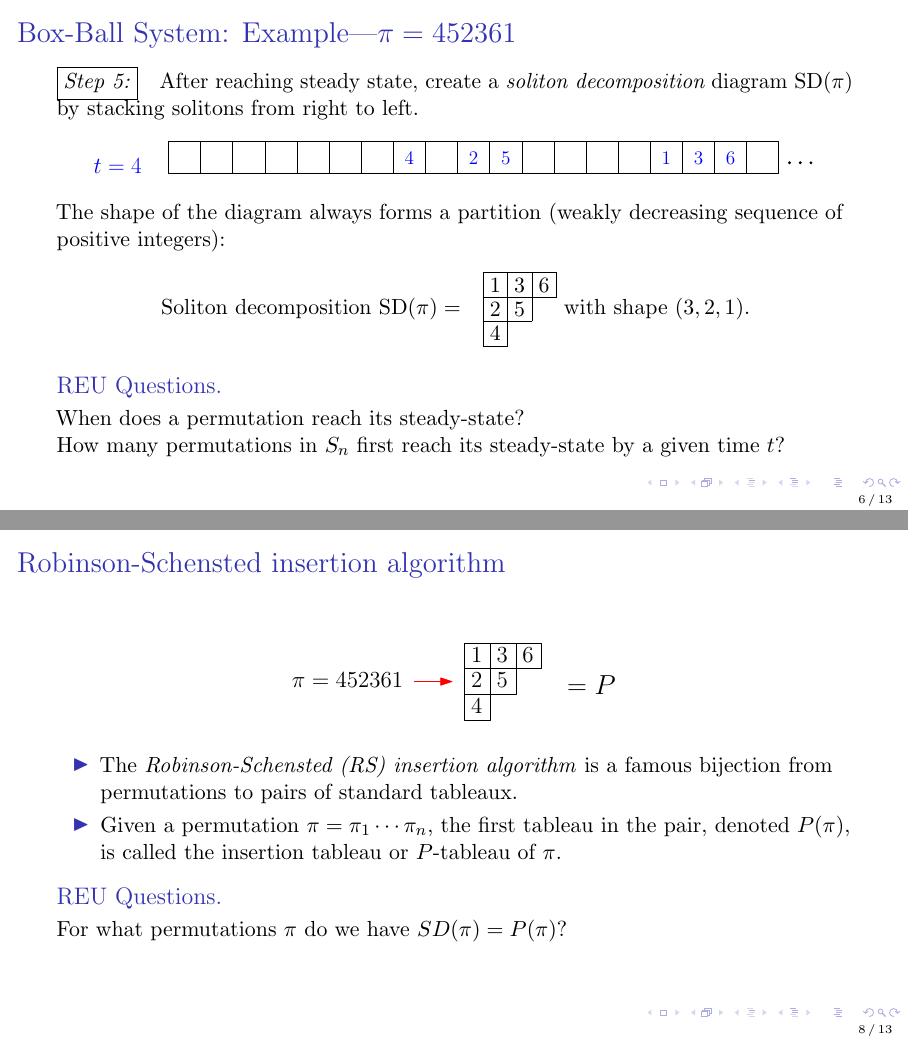
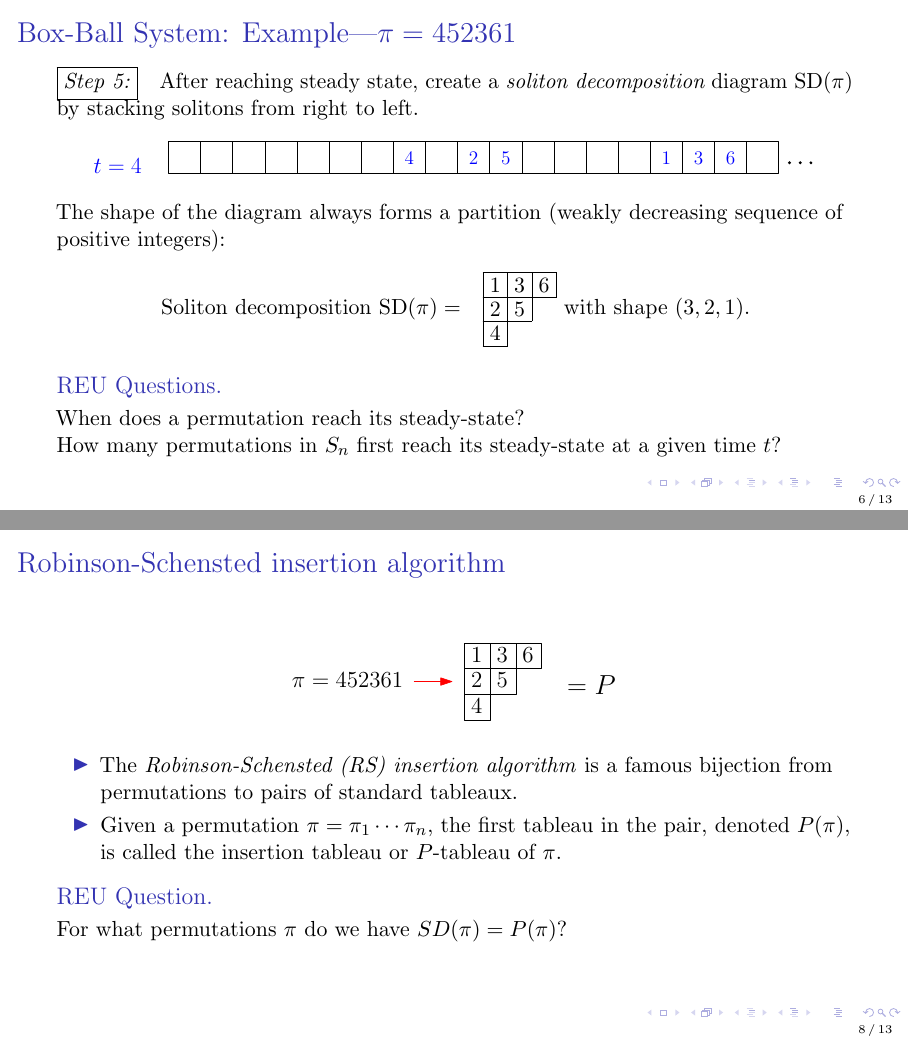
Before and after one commit to egunawan/reu20mrc, LaTeX slides (reu20mrc.tex): pages 7 and 9 of 15, joined at a grey line. Compiled offline with pdfLaTeX.

Commit message:
Updates from Overleaf

```diff
--- a/reu20mrc.tex
+++ b/reu20mrc.tex
@@ -217,7 +217,7 @@ We are now at the $t=1$ state and we have completed one BBS move.
 
     When does a permutation reach its steady-state?
 
-    How many permutations in $S_n$ first reach its steady-state by a given time $t$?
+    How many permutations in $S_n$ first reach its steady-state at a given time $t$?
 
     \end{block}
     \end{frame}
@@ -261,7 +261,7 @@ the first tableau in the pair, denoted $P(\pi)$, is called the insertion tableau
 
     % Let $P$ be the empty tableau. Given a permutation $\pi = \pi_1\cdots\pi_n,$ the \textit{Robinson-Schensted-Knuth (RSK) insertion algorithm} is a method of insertion of each element of $\pi$ into $P.$ The RSK insertion algorithm ensures that the result---after all elements of $\pi$ have been inserted---will be a standard Young tableau.
 
-        \begin{block}{REU Questions.}
+        \begin{block}{REU Question.}
     % When is a soliton decomposition standard?
     % For what permutations $\pi$ do we have soliton decomposition $SD(\pi)$ equal the insertion tableau $P(\pi)$?
 
```
Also changed, not shown: reu20mrc.tex (2 more changed lines).
